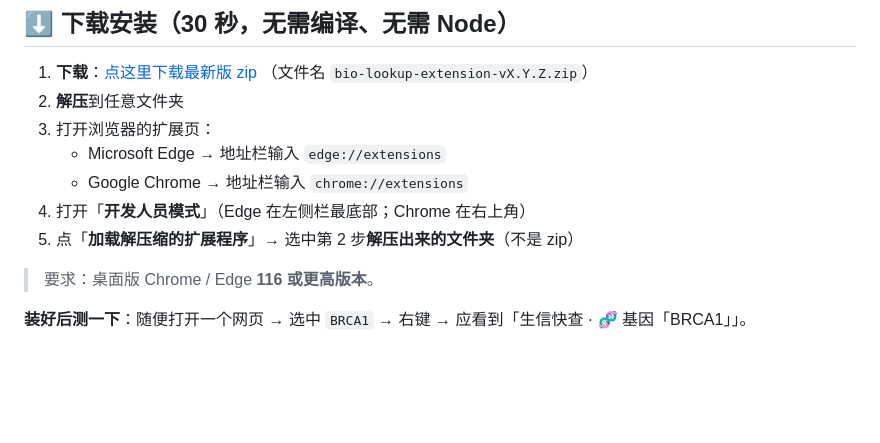
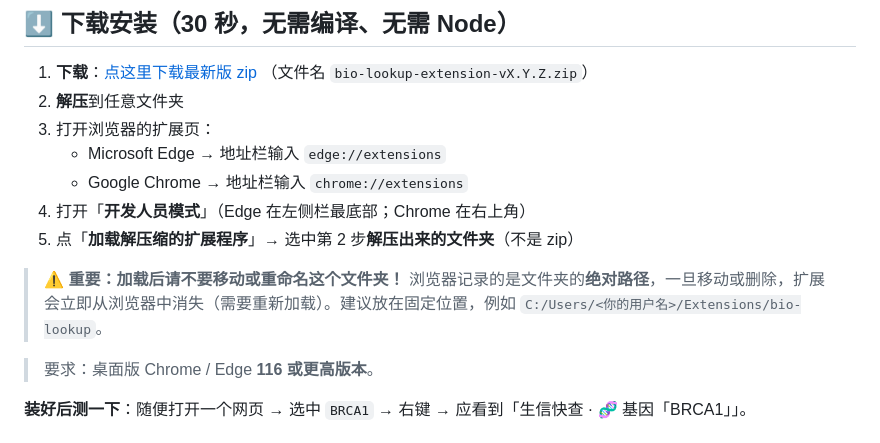
Before and after one commit to sushuqiong/bio-lookup-extension, a Markdown page: README.md, the part around the change. GitHub-like rendering; blank space fills up the shorter version.

Commit message:
docs: 安装说明补充重要提醒（加载后勿移动文件夹）
浏览器记录的是文件夹绝对路径，移动/重命名后扩展会立即失效并从浏览器中消失。
中英文 README 均加入醒目提醒 + 建议固定位置示例。

```diff
--- a/README.md
+++ b/README.md
@@ -21,6 +21,8 @@ Chrome / Edge 浏览器扩展（Manifest V3）· 零依赖零构建 · **明亮
    - Google Chrome → 地址栏输入 `chrome://extensions`
 4. 打开「**开发人员模式**」（Edge 在左侧栏最底部；Chrome 在右上角）
 5. 点「**加载解压缩的扩展程序**」→ 选中第 2 步**解压出来的文件夹**（不是 zip）
+
+> ⚠️ **重要：加载后请不要移动或重命名这个文件夹！** 浏览器记录的是文件夹的**绝对路径**，一旦移动或删除，扩展会立即从浏览器中消失（需要重新加载）。建议放在固定位置，例如 `C:/Users/<你的用户名>/Extensions/bio-lookup`。
 
 > 要求：桌面版 Chrome / Edge **116 或更高版本**。
 
```
Also changed, not shown: README.en.md (+2 -0 lines).
